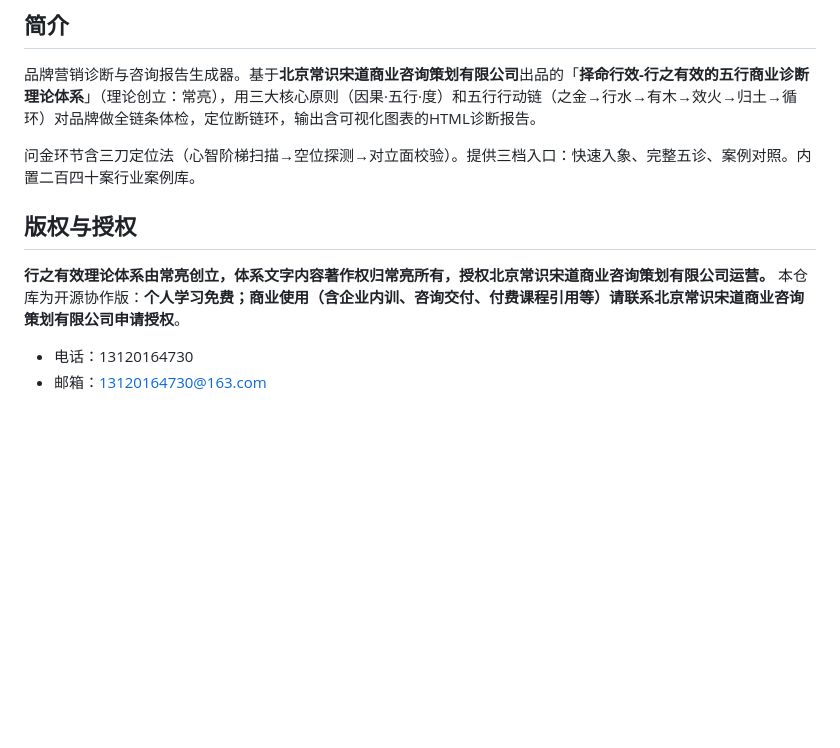
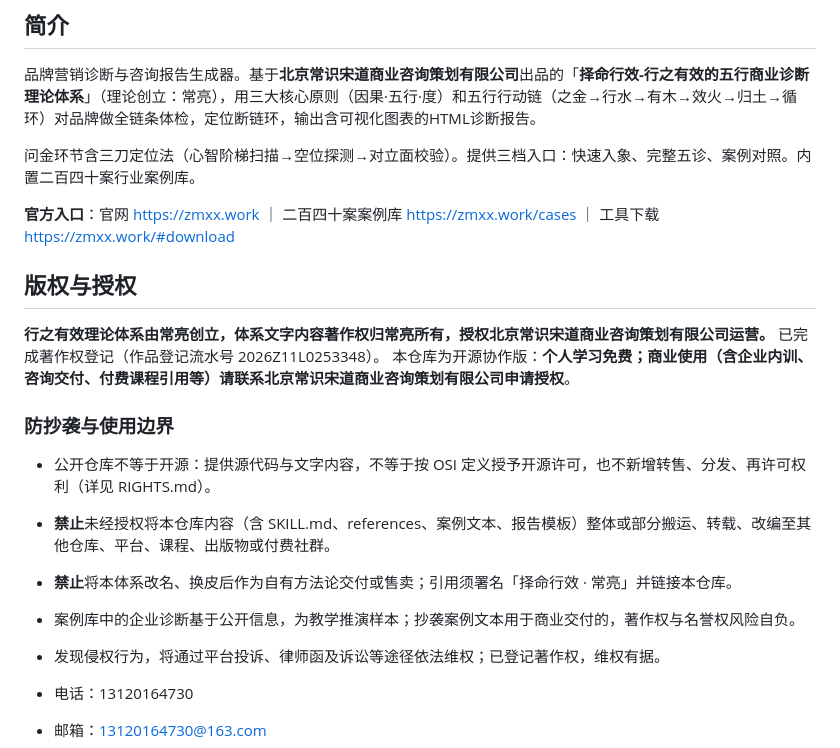
Before and after one commit to changliang-c/zemingxingxiao-brand-diagnosis, a Markdown page: README.md, the part around the change. Rendered like a GitHub page; blank space fills up the shorter version.

Commit message:
docs: 添加官网/案例库入口链接，强化著作权登记与防抄袭声明

```diff
--- a/README.md
+++ b/README.md
@@ -6,9 +6,19 @@
 
 问金环节含三刀定位法（心智阶梯扫描→空位探测→对立面校验）。提供三档入口：快速入象、完整五诊、案例对照。内置二百四十案行业案例库。
 
+**官方入口**：官网 https://zmxx.work ｜ 二百四十案案例库 https://zmxx.work/cases ｜ 工具下载 https://zmxx.work/#download
+
 ## 版权与授权
 
-**行之有效理论体系由常亮创立，体系文字内容著作权归常亮所有，授权北京常识宋道商业咨询策划有限公司运营。** 本仓库为开源协作版：**个人学习免费；商业使用（含企业内训、咨询交付、付费课程引用等）请联系北京常识宋道商业咨询策划有限公司申请授权**。
+**行之有效理论体系由常亮创立，体系文字内容著作权归常亮所有，授权北京常识宋道商业咨询策划有限公司运营。** 已完成著作权登记（作品登记流水号 2026Z11L0253348）。 本仓库为开源协作版：**个人学习免费；商业使用（含企业内训、咨询交付、付费课程引用等）请联系北京常识宋道商业咨询策划有限公司申请授权**。
+
+### 防抄袭与使用边界
+
+- 公开仓库不等于开源：提供源代码与文字内容，不等于按 OSI 定义授予开源许可，也不新增转售、分发、再许可权利（详见 RIGHTS.md）。
+- **禁止**未经授权将本仓库内容（含 SKILL.md、references、案例文本、报告模板）整体或部分搬运、转载、改编至其他仓库、平台、课程、出版物或付费社群。
+- **禁止**将本体系改名、换皮后作为自有方法论交付或售卖；引用须署名「择命行效 · 常亮」并链接本仓库。
+- 案例库中的企业诊断基于公开信息，为教学推演样本；抄袭案例文本用于商业交付的，著作权与名誉权风险自负。
+- 发现侵权行为，将通过平台投诉、律师函及诉讼等途径依法维权；已登记著作权，维权有据。
 
 - 电话：13120164730
 - 邮箱：13120164730@163.com
```
